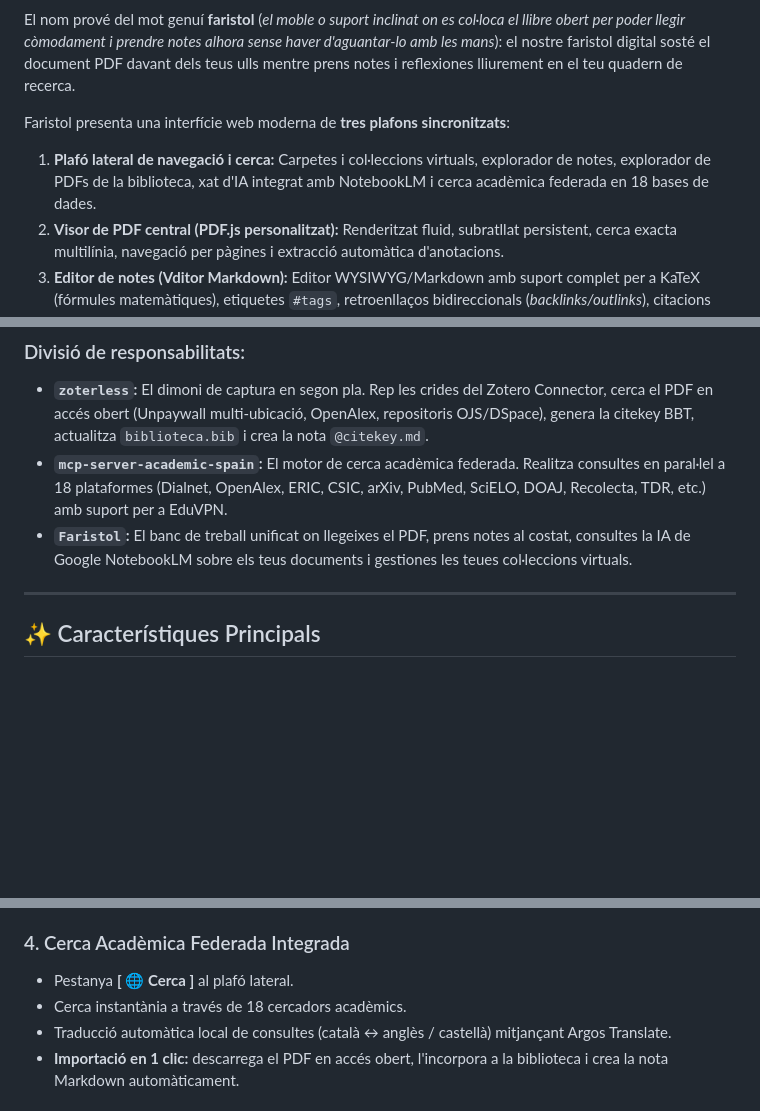
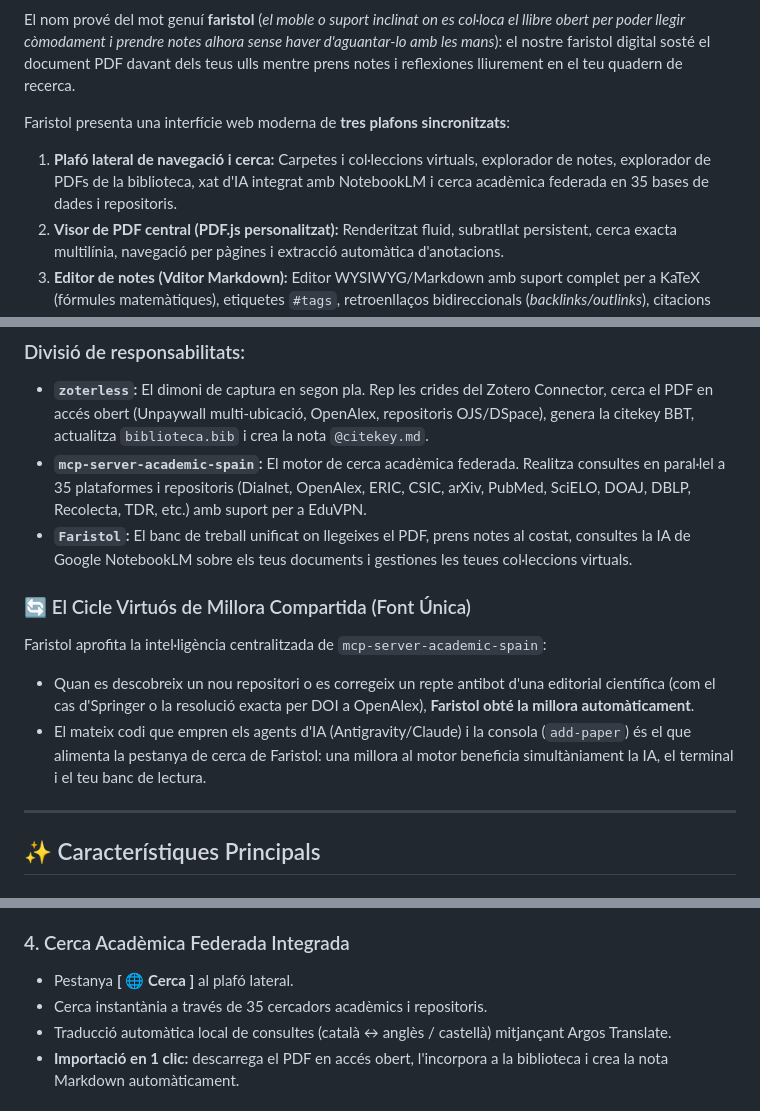
Before and after one commit to CasimirVictoria/faristol, a Markdown page: README.md, 3 parts joined by grey strips. GitHub-like rendering; blank space fills up the shorter version.

Commit message:
docs: document the shared virtuous feedback loop and 35 engines

```diff
--- a/README.md
+++ b/README.md
@@ -13,7 +13,7 @@
 El nom prové del mot genuí **faristol** (*el moble o suport inclinat on es col·loca el llibre obert per poder llegir còmodament i prendre notes alhora sense haver d'aguantar-lo amb les mans*): el nostre faristol digital sosté el document PDF davant dels teus ulls mentre prens notes i reflexiones lliurement en el teu quadern de recerca.
 
 Faristol presenta una interfície web moderna de **tres plafons sincronitzats**:
-1. **Plafó lateral de navegació i cerca:** Carpetes i col·leccions virtuals, explorador de notes, explorador de PDFs de la biblioteca, xat d'IA integrat amb NotebookLM i cerca acadèmica federada en 18 bases de dades.
+1. **Plafó lateral de navegació i cerca:** Carpetes i col·leccions virtuals, explorador de notes, explorador de PDFs de la biblioteca, xat d'IA integrat amb NotebookLM i cerca acadèmica federada en 35 bases de dades i repositoris.
 2. **Visor de PDF central (PDF.js personalitzat):** Renderitzat fluid, subratllat persistent, cerca exacta multilínia, navegació per pàgines i extracció automàtica d'anotacions.
 3. **Editor de notes (Vditor Markdown):** Editor WYSIWYG/Markdown amb suport complet per a KaTeX (fórmules matemàtiques), etiquetes `#tags`, retroenllaços bidireccionals (*backlinks/outlinks*), citacions Pandoc `[@citekey, p. X]` i salts instantanis a la pàgina exacta del PDF.
 
@@ -85,8 +85,13 @@ flowchart TD
 
 ### Divisió de responsabilitats:
 - **`zoterless`:** El dimoni de captura en segon pla. Rep les crides del Zotero Connector, cerca el PDF en accés obert (Unpaywall multi-ubicació, OpenAlex, repositoris OJS/DSpace), genera la citekey BBT, actualitza `biblioteca.bib` i crea la nota `@citekey.md`.
-- **`mcp-server-academic-spain`:** El motor de cerca acadèmica federada. Realitza consultes en paral·lel a 18 plataformes (Dialnet, OpenAlex, ERIC, CSIC, arXiv, PubMed, SciELO, DOAJ, Recolecta, TDR, etc.) amb suport per a EduVPN.
+- **`mcp-server-academic-spain`:** El motor de cerca acadèmica federada. Realitza consultes en paral·lel a 35 plataformes i repositoris (Dialnet, OpenAlex, ERIC, CSIC, arXiv, PubMed, SciELO, DOAJ, DBLP, Recolecta, TDR, etc.) amb suport per a EduVPN.
 - **`Faristol`:** El banc de treball unificat on llegeixes el PDF, prens notes al costat, consultes la IA de Google NotebookLM sobre els teus documents i gestiones les teues col·leccions virtuals.
+
+### 🔄 El Cicle Virtuós de Millora Compartida (Font Única)
+Faristol aprofita la intel·ligència centralitzada de `mcp-server-academic-spain`:
+- Quan es descobreix un nou repositori o es corregeix un repte antibot d'una editorial científica (com el cas d'Springer o la resolució exacta per DOI a OpenAlex), **Faristol obté la millora automàticament**.
+- El mateix codi que empren els agents d'IA (Antigravity/Claude) i la consola (`add-paper`) és el que alimenta la pestanya de cerca de Faristol: una millora al motor beneficia simultàniament la IA, el terminal i el teu banc de lectura.
 
 ---
 
@@ -110,7 +115,7 @@ flowchart TD
 
 ### 4. Cerca Acadèmica Federada Integrada
 - Pestanya **[ 🌐 Cerca ]** al plafó lateral.
-- Cerca instantània a través de 18 cercadors acadèmics.
+- Cerca instantània a través de 35 cercadors acadèmics i repositoris.
 - Traducció automàtica local de consultes (català ↔ anglès / castellà) mitjançant Argos Translate.
 - **Importació en 1 clic:** descarrega el PDF en accés obert, l'incorpora a la biblioteca i crea la nota Markdown automàticament.
 
```
